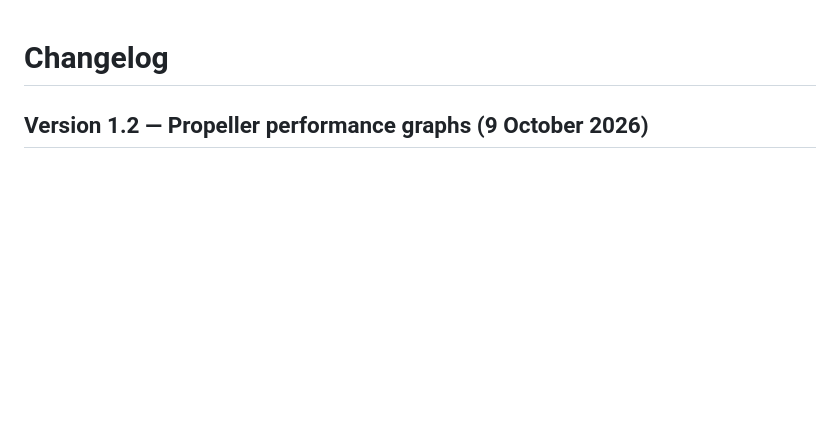
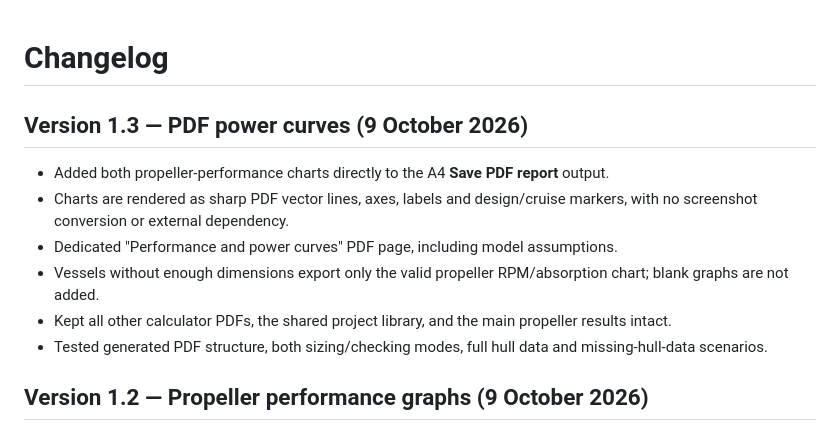
Before and after one commit to magicindalo/marine-calculators-, a Markdown page: CHANGELOG.md, the part around the change. Drawn GitHub-style; blank space fills up the shorter version.

Commit message:
Record Indalo v1.3 propeller chart PDF integration and tests

```diff
--- a/CHANGELOG.md
+++ b/CHANGELOG.md
@@ -1,4 +1,14 @@
 # Changelog
+
+## Version 1.3 — PDF power curves (9 October 2026)
+
+- Added both propeller-performance charts directly to the A4 **Save PDF report** output.
+- Charts are rendered as sharp PDF vector lines, axes, labels and design/cruise markers, with no screenshot conversion or external dependency.
+- Dedicated "Performance and power curves" PDF page, including model assumptions.
+- Vessels without enough dimensions export only the valid propeller RPM/absorption chart; blank graphs are not added.
+- Kept all other calculator PDFs, the shared project library, and the main propeller results intact.
+- Tested generated PDF structure, both sizing/checking modes, full hull data and missing-hull-data scenarios.
+
 
 ## Version 1.2 — Propeller performance graphs (9 October 2026)
 
```
